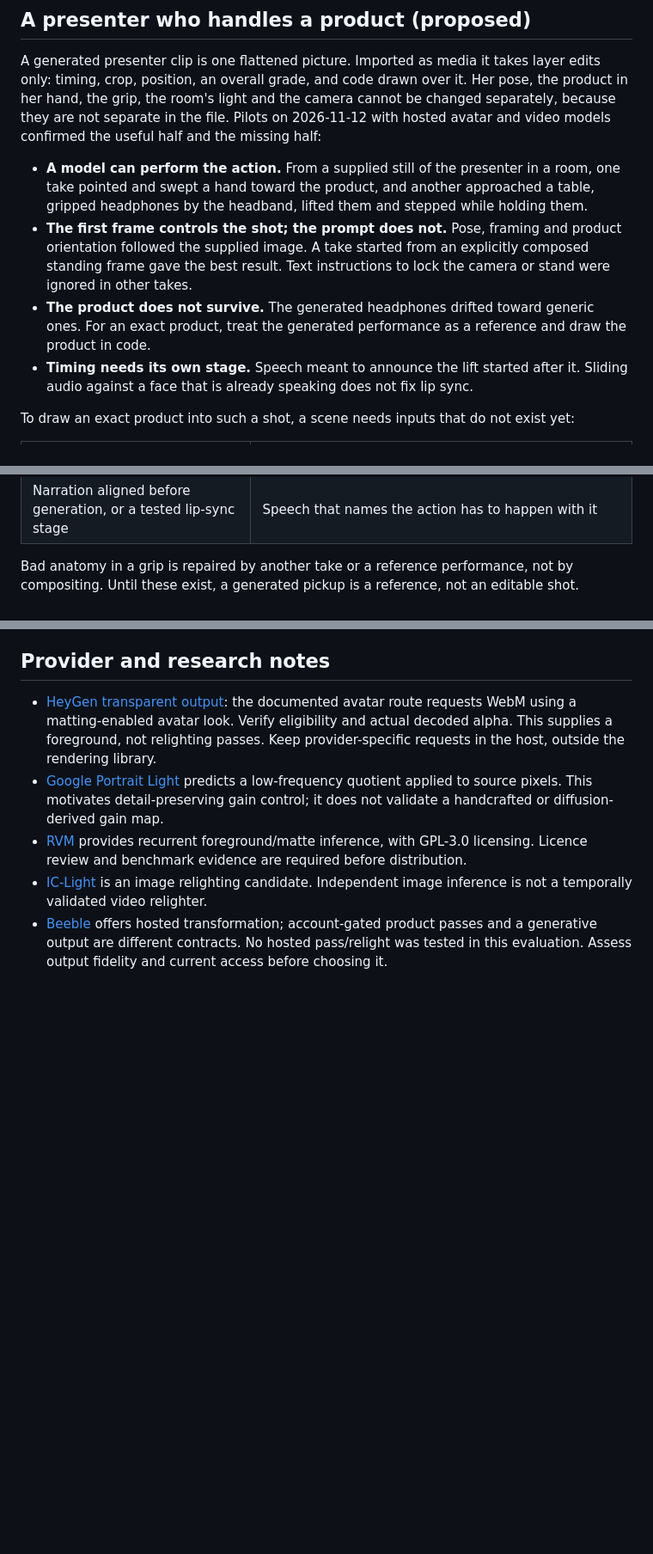
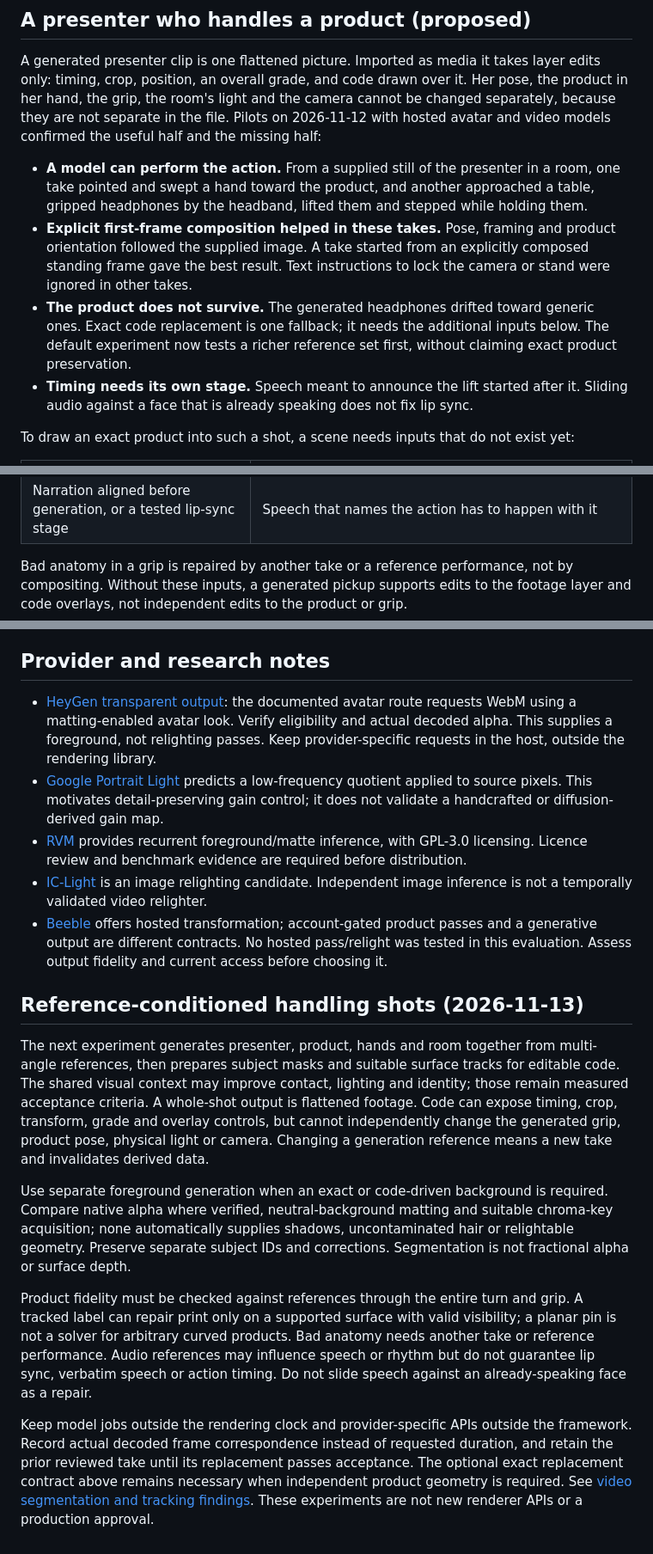
Before and after one commit to Stitchable-ai/editable-frames, a Markdown page: docs/avatar-lighting.md, 3 parts joined by grey strips. Shown at 86% size. Rendered like a GitHub page; blank space fills up the shorter version.

Commit message:
Plan reference-conditioned handling shots and record video mask feasibility

```diff
--- a/docs/avatar-lighting.md
+++ b/docs/avatar-lighting.md
@@ -44,8 +44,8 @@ Use a short alpha-capable talking clip with head turns, blink, open/closed mouth
 A generated presenter clip is one flattened picture. Imported as media it takes layer edits only: timing, crop, position, an overall grade, and code drawn over it. Her pose, the product in her hand, the grip, the room's light and the camera cannot be changed separately, because they are not separate in the file. Pilots on 2026-11-12 with hosted avatar and video models confirmed the useful half and the missing half:
 
 - **A model can perform the action.** From a supplied still of the presenter in a room, one take pointed and swept a hand toward the product, and another approached a table, gripped headphones by the headband, lifted them and stepped while holding them.
-- **The first frame controls the shot; the prompt does not.** Pose, framing and product orientation followed the supplied image. A take started from an explicitly composed standing frame gave the best result. Text instructions to lock the camera or stand were ignored in other takes.
-- **The product does not survive.** The generated headphones drifted toward generic ones. For an exact product, treat the generated performance as a reference and draw the product in code.
+- **Explicit first-frame composition helped in these takes.** Pose, framing and product orientation followed the supplied image. A take started from an explicitly composed standing frame gave the best result. Text instructions to lock the camera or stand were ignored in other takes.
+- **The product does not survive.** The generated headphones drifted toward generic ones. Exact code replacement is one fallback; it needs the additional inputs below. The default experiment now tests a richer reference set first, without claiming exact product preservation.
 - **Timing needs its own stage.** Speech meant to announce the lift started after it. Sliding audio against a face that is already speaking does not fix lip sync.
 
 To draw an exact product into such a shot, a scene needs inputs that do not exist yet:
@@ -57,7 +57,7 @@ To draw an exact product into such a shot, a scene needs inputs that do not exis
 | A 3D or multi-view product asset | A lifted product shows sides a single photograph does not have |
 | Narration aligned before generation, or a tested lip-sync stage | Speech that names the action has to happen with it |
 
-Bad anatomy in a grip is repaired by another take or a reference performance, not by compositing. Until these exist, a generated pickup is a reference, not an editable shot.
+Bad anatomy in a grip is repaired by another take or a reference performance, not by compositing. Without these inputs, a generated pickup supports edits to the footage layer and code overlays, not independent edits to the product or grip.
 
 ## Provider and research notes
 
@@ -66,3 +66,13 @@ Bad anatomy in a grip is repaired by another take or a reference performance, no
 - [RVM](https://github.com/PeterL1n/RobustVideoMatting) provides recurrent foreground/matte inference, with GPL-3.0 licensing. Licence review and benchmark evidence are required before distribution.
 - [IC-Light](https://github.com/lllyasviel/IC-Light) is an image relighting candidate. Independent image inference is not a temporally validated video relighter.
 - [Beeble](https://developer.beeble.ai/) offers hosted transformation; account-gated product passes and a generative output are different contracts. No hosted pass/relight was tested in this evaluation. Assess output fidelity and current access before choosing it.
+
+## Reference-conditioned handling shots (2026-11-13)
+
+The next experiment generates presenter, product, hands and room together from multi-angle references, then prepares subject masks and suitable surface tracks for editable code. The shared visual context may improve contact, lighting and identity; those remain measured acceptance criteria. A whole-shot output is flattened footage. Code can expose timing, crop, transform, grade and overlay controls, but cannot independently change the generated grip, product pose, physical light or camera. Changing a generation reference means a new take and invalidates derived data.
+
+Use separate foreground generation when an exact or code-driven background is required. Compare native alpha where verified, neutral-background matting and suitable chroma-key acquisition; none automatically supplies shadows, uncontaminated hair or relightable geometry. Preserve separate subject IDs and corrections. Segmentation is not fractional alpha or surface depth.
+
+Product fidelity must be checked against references through the entire turn and grip. A tracked label can repair print only on a supported surface with valid visibility; a planar pin is not a solver for arbitrary curved products. Bad anatomy needs another take or reference performance. Audio references may influence speech or rhythm but do not guarantee lip sync, verbatim speech or action timing. Do not slide speech against an already-speaking face as a repair.
+
+Keep model jobs outside the rendering clock and provider-specific APIs outside the framework. Record actual decoded frame correspondence instead of requested duration, and retain the prior reviewed take until its replacement passes acceptance. The optional exact replacement contract above remains necessary when independent product geometry is required. See [video segmentation and tracking findings](hybrid-analysis-study-2026-11-13.md). These experiments are not new renderer APIs or a production approval.
```
Also changed, not shown: docs/hybrid-analysis-study-2026-11-13.md (added, +54 -0 lines), docs/hybrid-scenes.md (+2 -0 lines).
